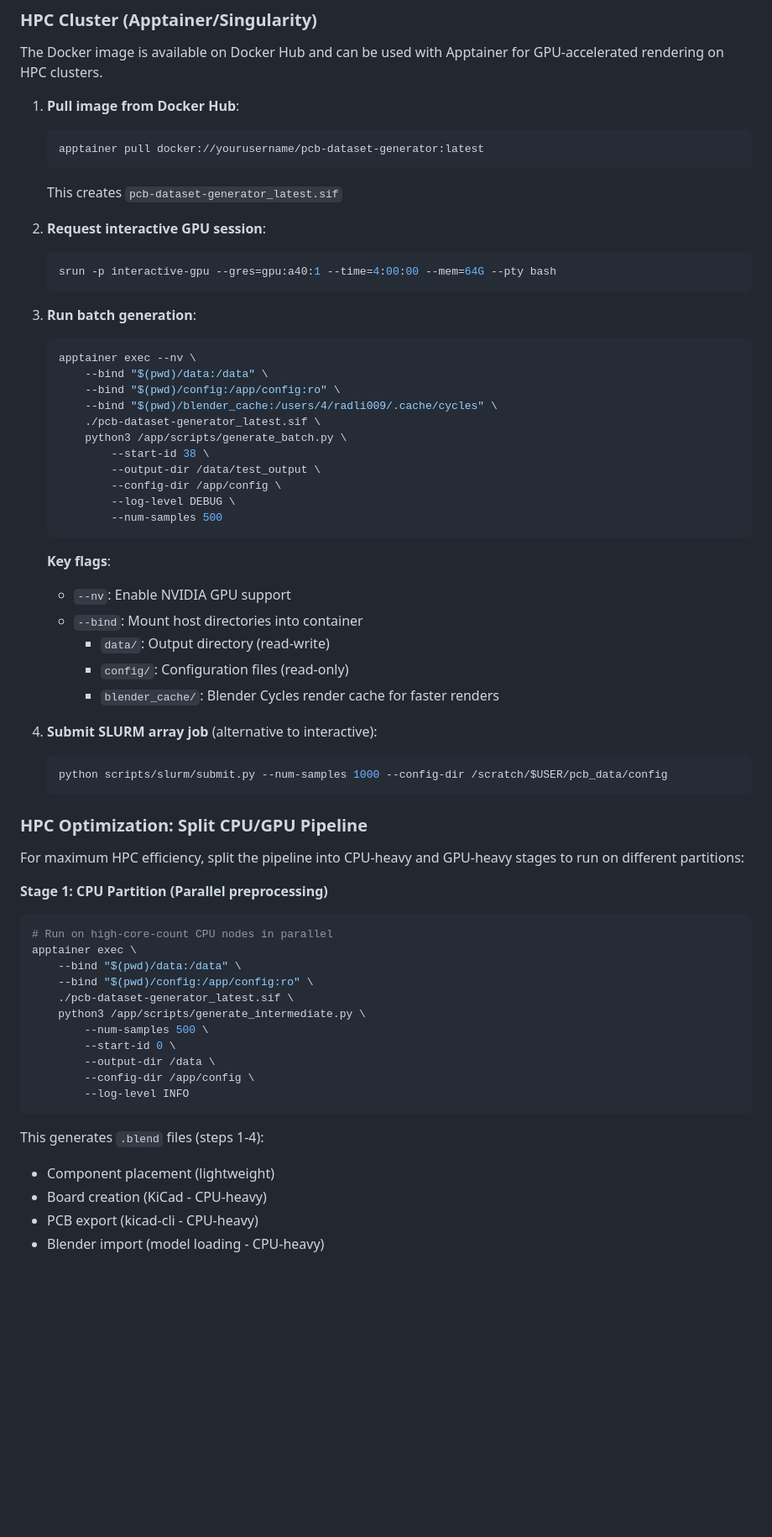
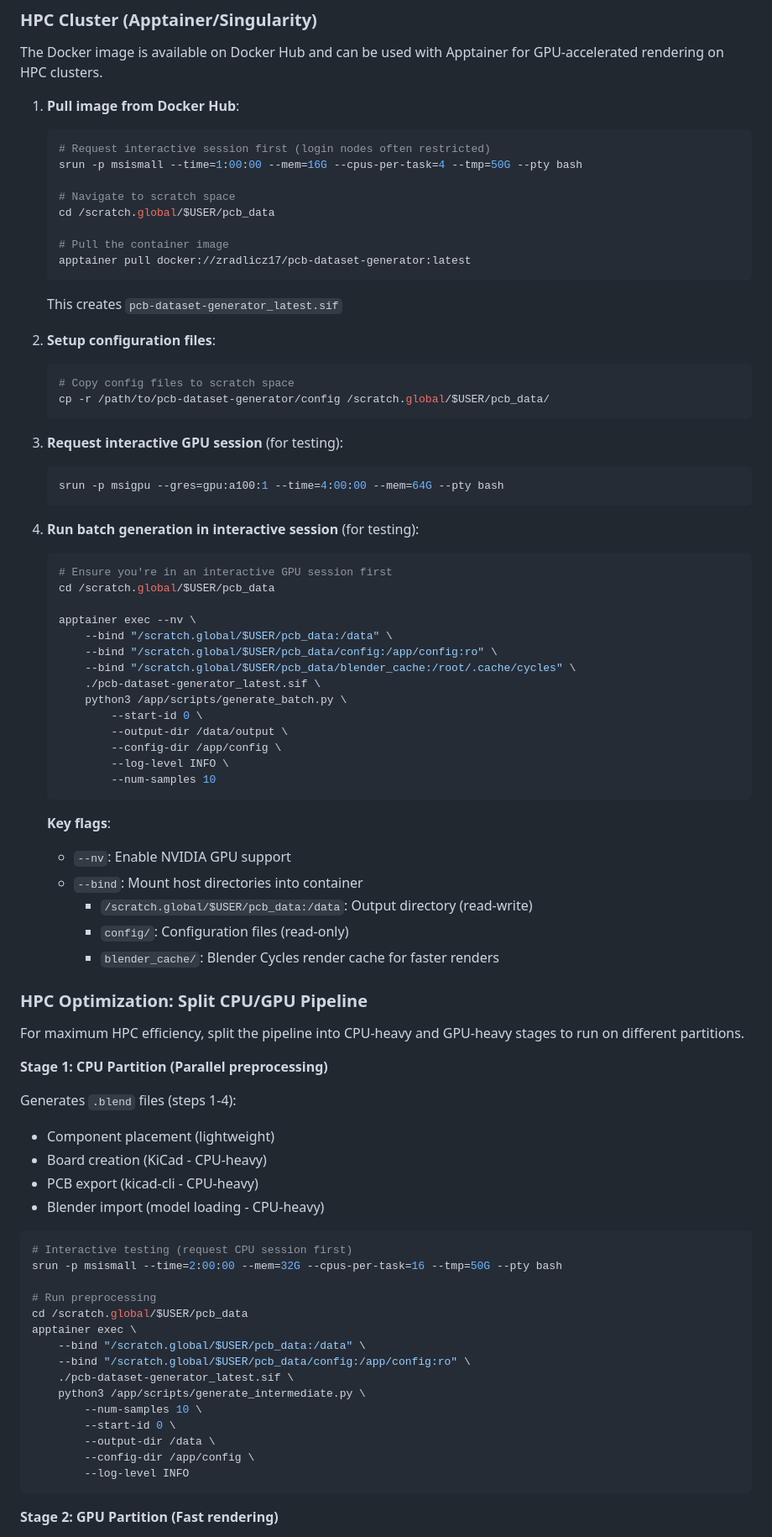
Before and after one commit to zradlicz/pcb-dataset-generator, a Markdown page: README.md, the part around one of its changes. Shown at 84% size. Drawn GitHub-style; blank space fills up the shorter version.

````diff
--- a/README.md
+++ b/README.md
@@ -62,64 +62,82 @@ The Docker image is available on Docker Hub and can be used with Apptainer for G
 
 1. **Pull image from Docker Hub**:
    ```bash
-   apptainer pull docker://yourusername/pcb-dataset-generator:latest
+   # Request interactive session first (login nodes often restricted)
+   srun -p msismall --time=1:00:00 --mem=16G --cpus-per-task=4 --tmp=50G --pty bash
+
+   # Navigate to scratch space
+   cd /scratch.global/$USER/pcb_data
+
+   # Pull the container image
+   apptainer pull docker://zradlicz17/pcb-dataset-generator:latest
    ```
    This creates `pcb-dataset-generator_latest.sif`
 
-2. **Request interactive GPU session**:
+2. **Setup configuration files**:
    ```bash
-   srun -p interactive-gpu --gres=gpu:a40:1 --time=4:00:00 --mem=64G --pty bash
+   # Copy config files to scratch space
+   cp -r /path/to/pcb-dataset-generator/config /scratch.global/$USER/pcb_data/
    ```
 
-3. **Run batch generation**:
+3. **Request interactive GPU session** (for testing):
    ```bash
+   srun -p msigpu --gres=gpu:a100:1 --time=4:00:00 --mem=64G --pty bash
+   ```
+
+4. **Run batch generation in interactive session** (for testing):
+   ```bash
+   # Ensure you're in an interactive GPU session first
+   cd /scratch.global/$USER/pcb_data
+
    apptainer exec --nv \
-       --bind "$(pwd)/data:/data" \
-       --bind "$(pwd)/config:/app/config:ro" \
-       --bind "$(pwd)/blender_cache:/users/4/radli009/.cache/cycles" \
+       --bind "/scratch.global/$USER/pcb_data:/data" \
+       --bind "/scratch.global/$USER/pcb_data/config:/app/config:ro" \
+       --bind "/scratch.global/$USER/pcb_data/blender_cache:/root/.cache/cycles" \
        ./pcb-dataset-generator_latest.sif \
        python3 /app/scripts/generate_batch.py \
-           --start-id 38 \
-           --output-dir /data/test_output \
+           --start-id 0 \
+           --output-dir /data/output \
            --config-dir /app/config \
-           --log-level DEBUG \
-           --num-samples 500
+           --log-level INFO \
+           --num-samples 10
    ```
 
    **Key flags**:
    - `--nv`: Enable NVIDIA GPU support
    - `--bind`: Mount host directories into container
-     - `data/`: Output directory (read-write)
+     - `/scratch.global/$USER/pcb_data:/data`: Output directory (read-write)
      - `config/`: Configuration files (read-only)
      - `blender_cache/`: Blender Cycles render cache for faster renders
 
-4. **Submit SLURM array job** (alternative to interactive):
-   ```bash
-   python scripts/slurm/submit.py --num-samples 1000 --config-dir /scratch/$USER/pcb_data/config
-   ```
-
 ### HPC Optimization: Split CPU/GPU Pipeline
 
-For maximum HPC efficiency, split the pipeline into CPU-heavy and GPU-heavy stages to run on different partitions:
+For maximum HPC efficiency, split the pipeline into CPU-heavy and GPU-heavy stages to run on different partitions.
 
 **Stage 1: CPU Partition (Parallel preprocessing)**
+
+Generates `.blend` files (steps 1-4):
+- Component placement (lightweight)
+- Board creation (KiCad - CPU-heavy)
+- PCB export (kicad-cli - CPU-heavy)
+- Blender import (model loading - CPU-heavy)
+
 ```bash
-# Run on high-core-count CPU nodes in parallel
+# Interactive testing (request CPU session first)
+srun -p msismall --time=2:00:00 --mem=32G --cpus-per-task=16 --tmp=50G --pty bash
+
+# Run preprocessing
+cd /scratch.global/$USER/pcb_data
 apptainer exec \
-    --bind "$(pwd)/data:/data" \
-    --bind "$(pwd)/config:/app/config:ro" \
+    --bind "/scratch.global/$USER/pcb_data:/data" \
+    --bind "/scratch.global/$USER/pcb_data/config:/app/config:ro" \
     ./pcb-dataset-generator_latest.sif \
     python3 /app/scripts/generate_intermediate.py \
-        --num-samples 500 \
+        --num-samples 10 \
         --start-id 0 \
         --output-dir /data \
         --config-dir /app/config \
         --log-level INFO
 ```
 
-This generates `.blend` files (steps 1-4):
-- Component placement (lightweight)
-- Board creation (KiCad - CPU-heavy)
-- PCB export (kicad-cli - CPU-heavy)
-- Blender import (model loading - CPU-heavy)
+**Stage 2: GPU Partition (Fast rendering)**
 
````
Also changed, not shown: other parts of README.md (+149 -33 lines), PRODUCTION_PLAN.md (+29 -6 lines).
